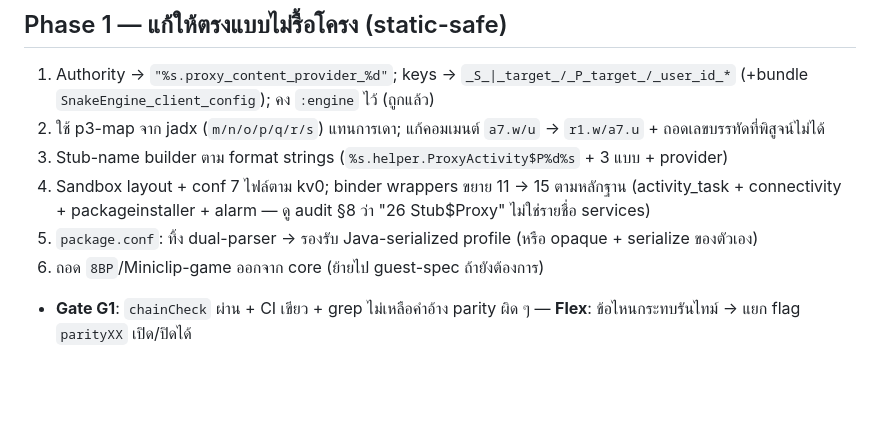
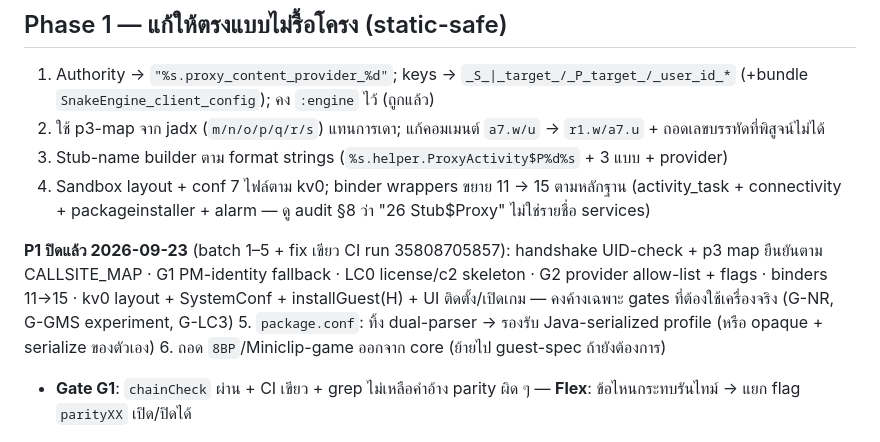
Before and after one commit to Ticker27-Ai/Dump, a Markdown page: AetherEngine/docs/SNAKE_PARITY_PLAN.md, the part around the change. Drawn GitHub-style; blank space fills up the shorter version.

Commit message:
P1 closed: drop CI excerpt dir, mark P1 done in plan
Co-authored-by: arena-agent <297053741+arena-agent@users.noreply.github.com>

```diff
--- a/AetherEngine/docs/SNAKE_PARITY_PLAN.md
+++ b/AetherEngine/docs/SNAKE_PARITY_PLAN.md
@@ -24,6 +24,8 @@
 2. ใช้ p3-map จาก jadx (`m/n/o/p/q/r/s`) แทนการเดา; แก้คอมเมนต์ `a7.w/u` → `r1.w/a7.u` + ถอดเลขบรรทัดที่พิสูจน์ไม่ได้
 3. Stub-name builder ตาม format strings (`%s.helper.ProxyActivity$P%d%s` + 3 แบบ + provider)
 4. Sandbox layout + conf 7 ไฟล์ตาม kv0; binder wrappers ขยาย 11 → 15 ตามหลักฐาน (activity_task + connectivity + packageinstaller + alarm — ดู audit §8 ว่า "26 Stub$Proxy" ไม่ใช่รายชื่อ services)
+
+**P1 ปิดแล้ว 2026-09-23** (batch 1–5 + fix เขียว CI run 35808705857): handshake UID-check + p3 map ยืนยันตาม CALLSITE_MAP · G1 PM-identity fallback · LC0 license/c2 skeleton · G2 provider allow-list + flags · binders 11→15 · kv0 layout + SystemConf + installGuest(H) + UI ติดตั้ง/เปิดเกม — คงค้างเฉพาะ gates ที่ต้องใช้เครื่องจริง (G-NR, G-GMS experiment, G-LC3)
 5. `package.conf`: ทิ้ง dual-parser → รองรับ Java-serialized profile (หรือ opaque + serialize ของตัวเอง)
 6. ถอด `8BP`/Miniclip-game ออกจาก core (ย้ายไป guest-spec ถ้ายังต้องการ)
 - **Gate G1**: `chainCheck` ผ่าน + CI เขียว + grep ไม่เหลือคำอ้าง parity ผิด ๆ — **Flex**: ข้อไหนกระทบรันไทม์ → แยก flag `parityXX` เปิด/ปิดได้
```
Also changed, not shown: AetherEngine/ci-errors-tmp/35808309310.md (deleted, +0 -82 lines).
